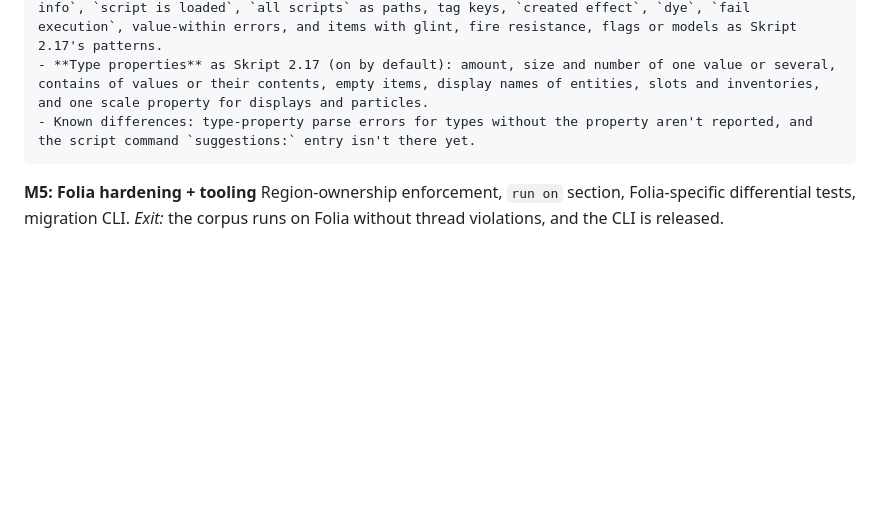
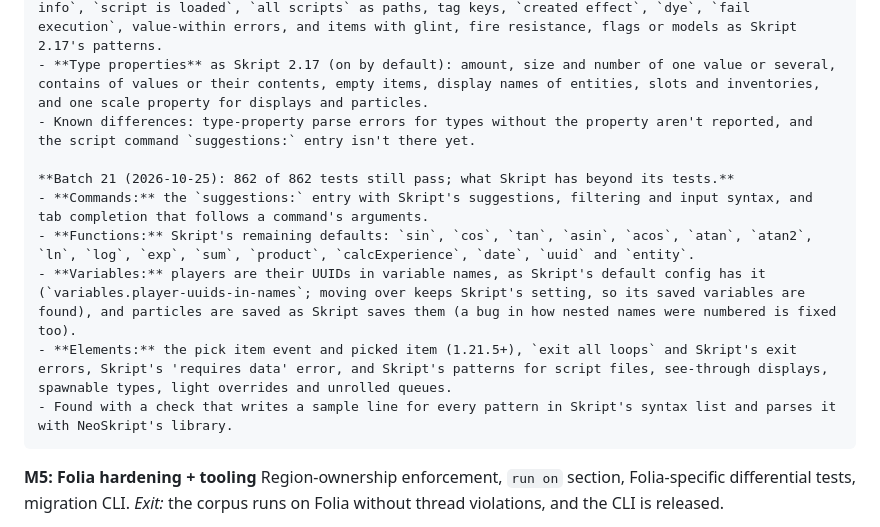
Before and after one commit to xena-studios/neoskript, a Markdown page: docs/PLAN.md, the part around the change. Drawn GitHub-style; blank space fills up the shorter version.

Commit message:
docs: batch 21 in the plan

```diff
--- a/docs/PLAN.md
+++ b/docs/PLAN.md
@@ -571,6 +571,13 @@ Types, converters, aliases, events, effects, expressions, conditions, commands (
     - **Type properties** as Skript 2.17 (on by default): amount, size and number of one value or several, contains of values or their contents, empty items, display names of entities, slots and inventories, and one scale property for displays and particles.
     - Known differences: type-property parse errors for types without the property aren't reported, and the script command `suggestions:` entry isn't there yet.
 
+    **Batch 21 (2026-10-25): 862 of 862 tests still pass; what Skript has beyond its tests.**
+    - **Commands:** the `suggestions:` entry with Skript's suggestions, filtering and input syntax, and tab completion that follows a command's arguments.
+    - **Functions:** Skript's remaining defaults: `sin`, `cos`, `tan`, `asin`, `acos`, `atan`, `atan2`, `ln`, `log`, `exp`, `sum`, `product`, `calcExperience`, `date`, `uuid` and `entity`.
+    - **Variables:** players are their UUIDs in variable names, as Skript's default config has it (`variables.player-uuids-in-names`; moving over keeps Skript's setting, so its saved variables are found), and particles are saved as Skript saves them (a bug in how nested names were numbered is fixed too).
+    - **Elements:** the pick item event and picked item (1.21.5+), `exit all loops` and Skript's exit errors, Skript's 'requires data' error, and Skript's patterns for script files, see-through displays, spawnable types, light overrides and unrolled queues.
+    - Found with a check that writes a sample line for every pattern in Skript's syntax list and parses it with NeoSkript's library.
+
 **M5: Folia hardening + tooling**
 Region-ownership enforcement, `run on` section, Folia-specific differential tests, migration CLI.
 *Exit:* the corpus runs on Folia without thread violations, and the CLI is released.
```
